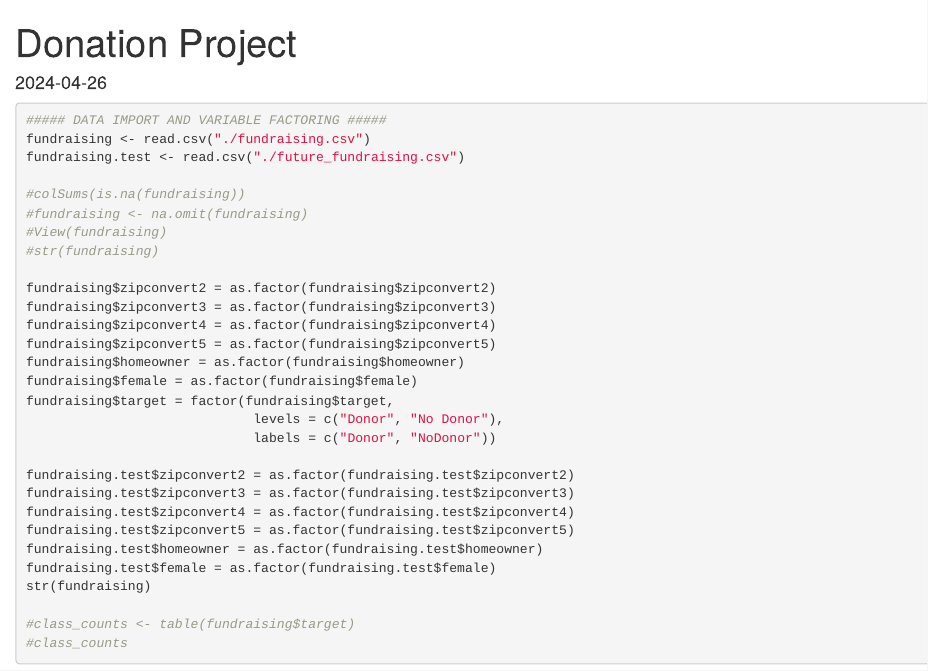
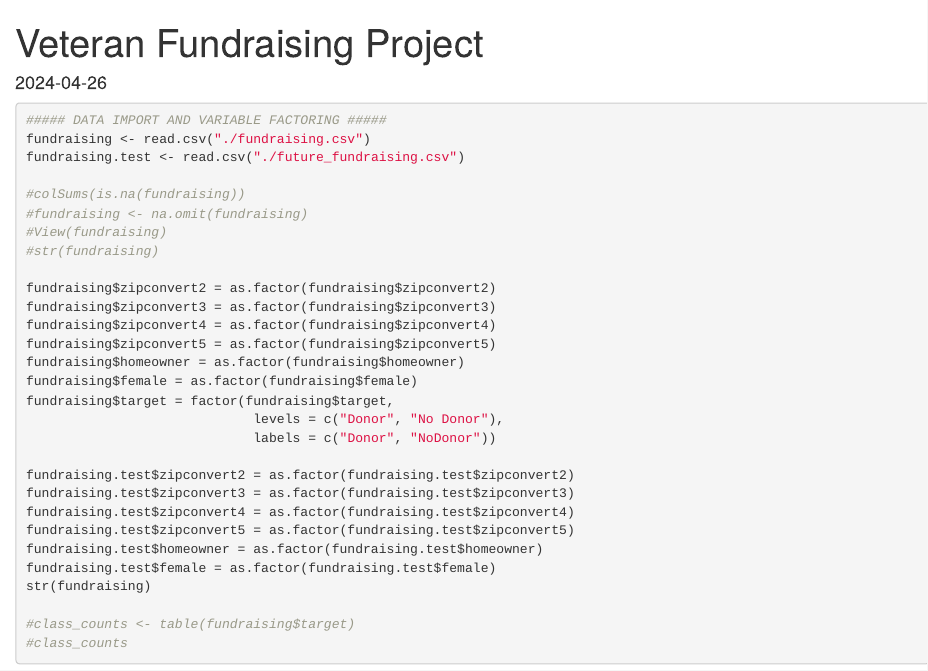
Before and after one commit to kijeong357/Veteran-Fundraising-Project, an R Markdown document (Veteran Fundraising Project.Rmd): the page in a window 1100 px wide, from its top. Rendered offline with R 4.5, knitr and Pandoc, with nearby package versions; the code chunks are not run, so their results and figures are left out.

Commit message:
Title correction

```diff
--- a/Veteran Fundraising Project.Rmd
+++ b/Veteran Fundraising Project.Rmd
@@ -1,5 +1,5 @@
 ---
-title: "Donation Project"
+title: "Veteran Fundraising Project"
 output: html_document
 date: "2024-04-26"
 ---
```
